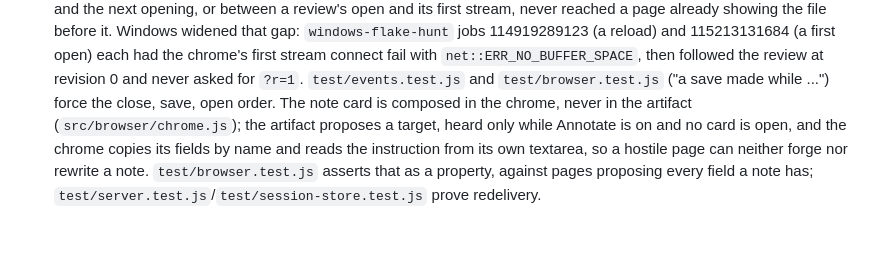
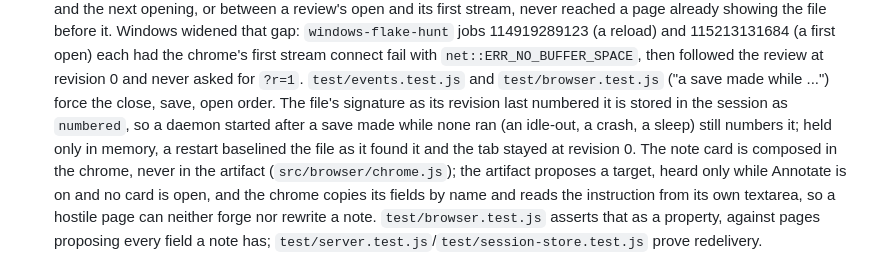
Before and after one commit to Abhijeet34/pointback, a Markdown page: docs/ENGINEERING-NOTES.md, the part around the change. GitHub-like rendering; blank space fills up the shorter version.

Commit message:
docs: record that a session stores the signature its revision last numbered

```diff
--- a/docs/ENGINEERING-NOTES.md
+++ b/docs/ENGINEERING-NOTES.md
@@ -30,6 +30,7 @@ Each section below is the text `AGENTS.md` carried under the same heading before
   The watch runs only while a stream is open, and a new one takes the file as it finds it for its baseline, so a save between a reload's stream closing and the next opening, or between a review's open and its first stream, never reached a page already showing the file before it.
   Windows widened that gap: `windows-flake-hunt` jobs 114919289123 (a reload) and 115213131684 (a first open) each had the chrome's first stream connect fail with `net::ERR_NO_BUFFER_SPACE`, then followed the review at revision 0 and never asked for `?r=1`.
   `test/events.test.js` and `test/browser.test.js` ("a save made while ...") force the close, save, open order.
+  The file's signature as its revision last numbered it is stored in the session as `numbered`, so a daemon started after a save made while none ran (an idle-out, a crash, a sleep) still numbers it; held only in memory, a restart baselined the file as it found it and the tab stayed at revision 0.
   The note card is composed in the chrome, never in the artifact (`src/browser/chrome.js`); the artifact proposes a target, heard only while Annotate is on and no card is open, and the chrome copies its fields by name and reads the instruction from its own textarea, so a hostile page can neither forge nor rewrite a note.
   `test/browser.test.js` asserts that as a property, against pages proposing every field a note has; `test/server.test.js`/`test/session-store.test.js` prove redelivery.
 - A poll is a run of requests (`poll` in `src/cli.js`), each held at most `limits.pollRequestMs` (240000) before the CLI asks again, until `--timeout-ms` passes or an answer comes; the server's own ceiling is `limits.pollTimeoutMaxMs` (600000).
```
Also changed, not shown: AGENTS.md (+1 -1 lines).
